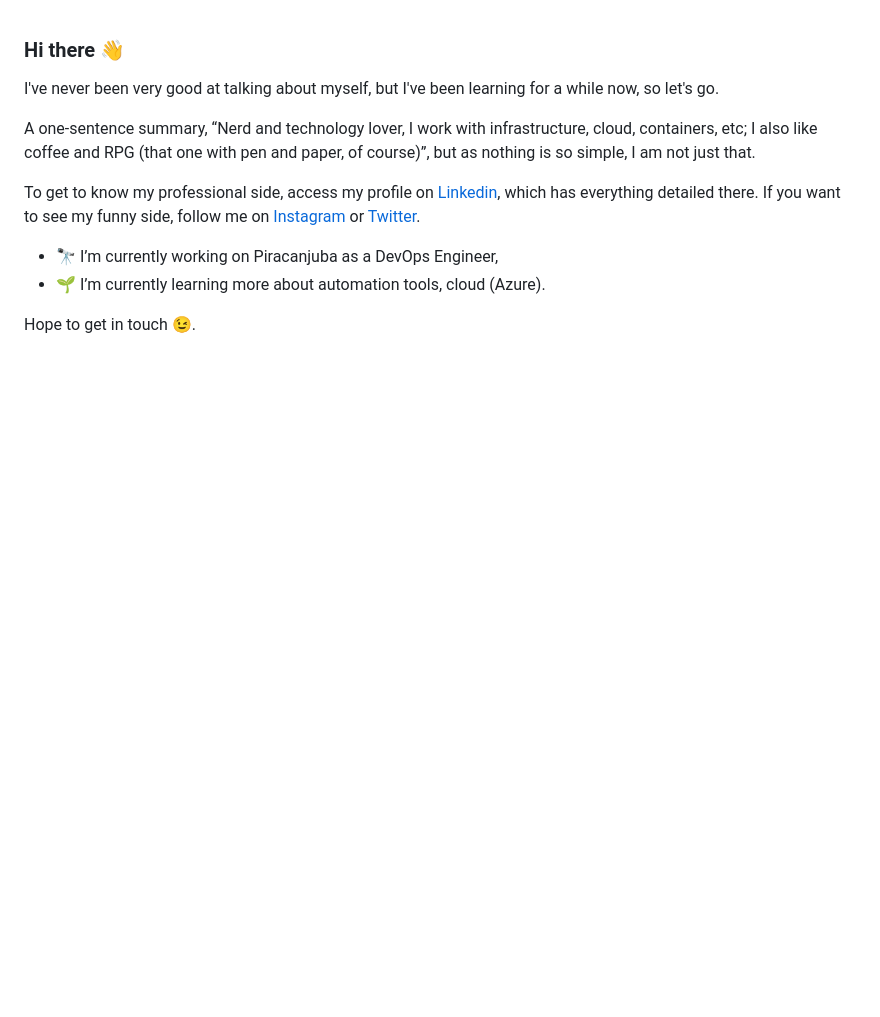
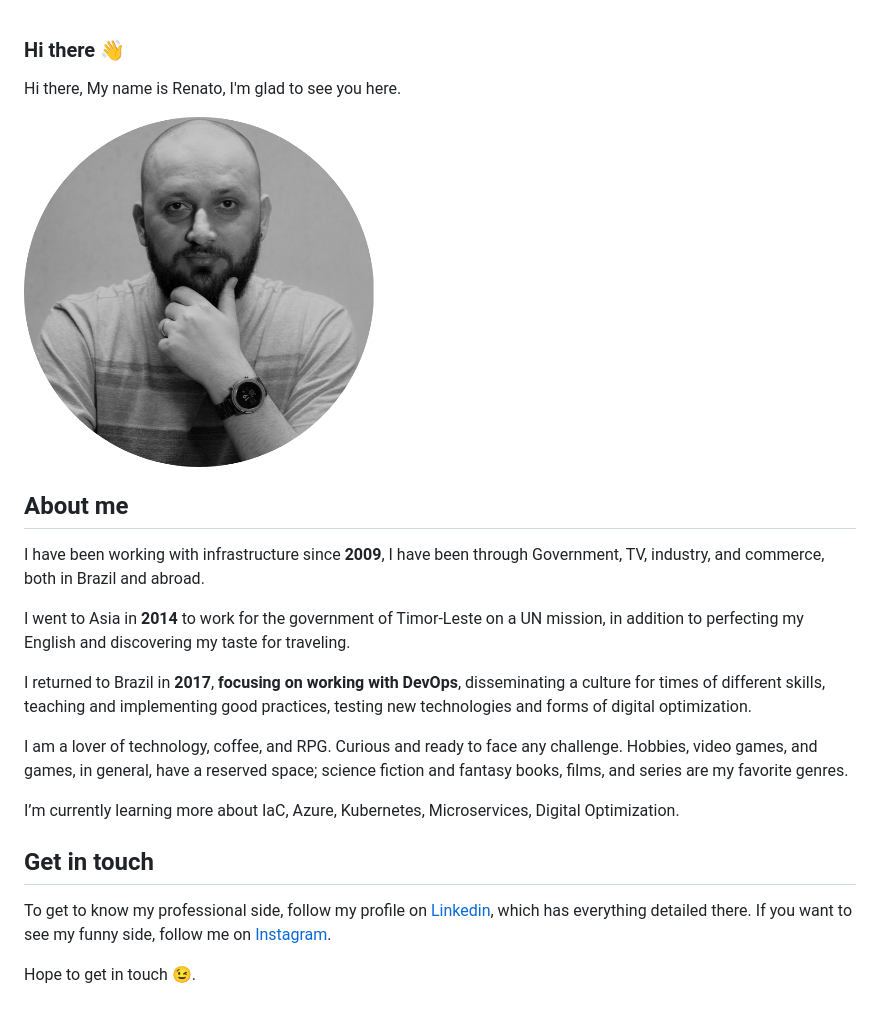
Before and after one commit to zenatuz/zenatuz, a Markdown page: README.md, the part around the change. GitHub-like rendering; pictures changed too: renato_batista_350.png (added); blank space fills up the shorter version.

Commit message:
Updating info

```diff
--- a/README.md
+++ b/README.md
@@ -14,16 +14,23 @@ Here are some ideas to get you started:
 - 😄 Pronouns: ...
 - ⚡ Fun fact: ...
 -->
+Hi there, My name is Renato, I'm glad to see you here.
 
-I've never been very good at talking about myself, but I've been learning for a while now, so let's go.
+![renato_batista_350.png](renato_batista_350.png)
 
-A one-sentence summary, “Nerd and technology lover, I work with infrastructure, cloud, containers, etc; I also like coffee and RPG (that one with pen and paper, of course)”, but as nothing is so simple, I am not just that.
+## About me
+I have been working with infrastructure since **2009**, I have been through Government, TV, industry, and commerce, both in Brazil and abroad.
 
-To get to know my professional side, access my profile on [Linkedin](https://linkedin.com/in/renato-r-batista), which has everything detailed there.
-If you want to see my funny side, follow me on [Instagram](https://instagram.com/zenatuz) or [Twitter](https://twitter.com/zenatuz).
+I went to Asia in **2014** to work for the government of Timor-Leste on a UN mission, in addition to perfecting my English and discovering my taste for traveling.
 
+I returned to Brazil in **2017**, **focusing on working with DevOps**, disseminating a culture for times of different skills, teaching and implementing good practices, testing new technologies and forms of digital optimization.
 
-- 🔭 I’m currently working on Piracanjuba as a DevOps Engineer,
-- 🌱 I’m currently learning more about automation tools, cloud (Azure).
+I am a lover of technology, coffee, and RPG. Curious and ready to face any challenge. Hobbies, video games, and games, in general, have a reserved space; science fiction and fantasy books, films, and series are my favorite genres.
+
+I’m currently learning more about IaC, Azure, Kubernetes, Microservices, Digital Optimization.
+
+## Get in touch
+To get to know my professional side, follow my profile on [Linkedin](https://linkedin.com/in/renato-r-batista), which has everything detailed there.
+If you want to see my funny side, follow me on [Instagram](https://instagram.com/zenatuz).
 
 Hope to get in touch 😉.
```
